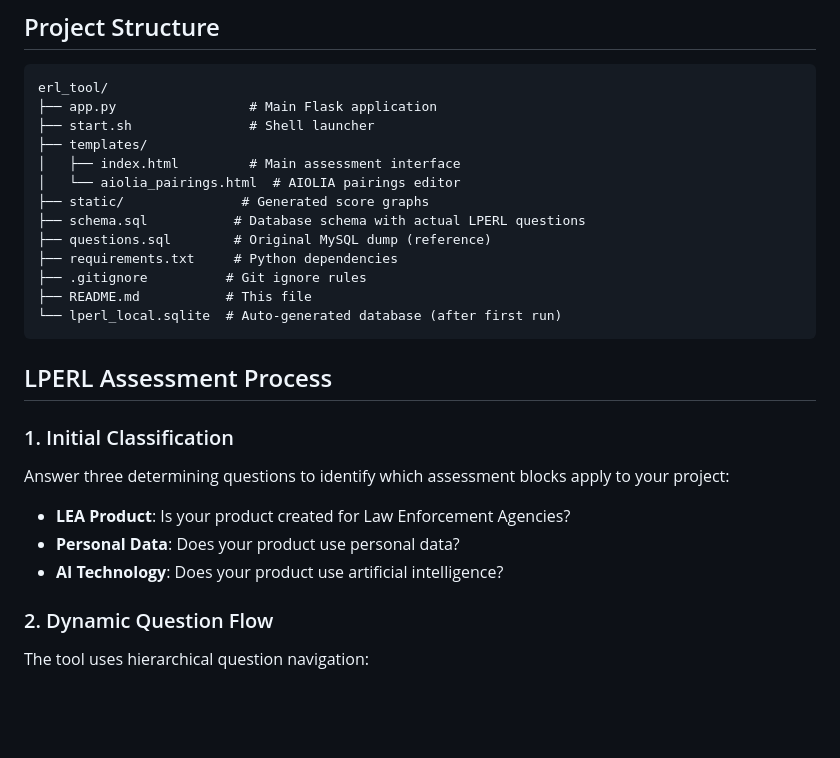
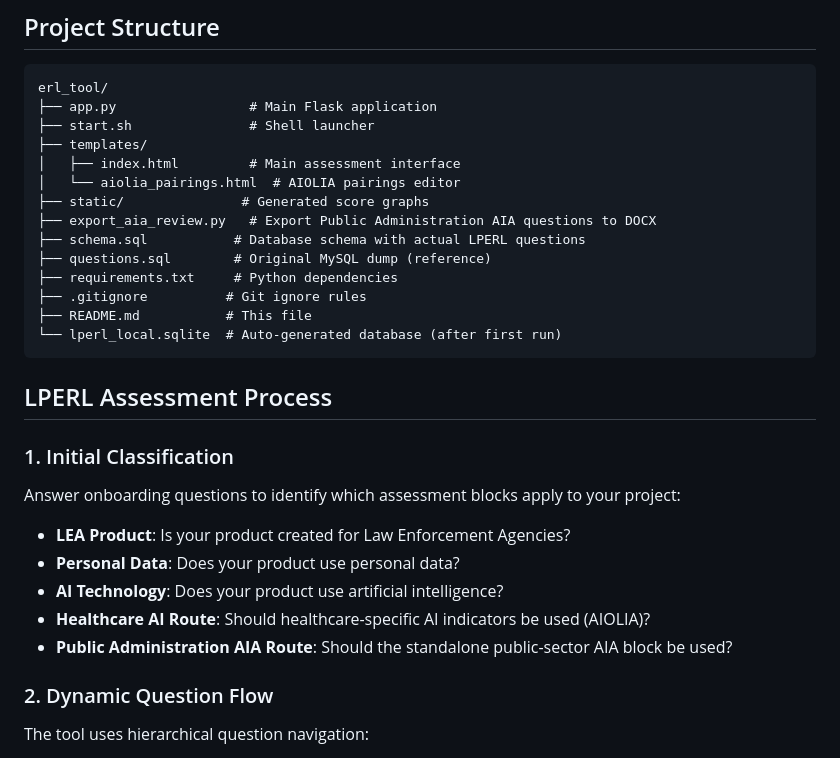
Before and after one commit to LA-NS/ethics-readiness-levels, a Markdown page: README.md, the part around one of its changes. Rendered like a GitHub page; blank space fills up the shorter version.

```diff
--- a/README.md
+++ b/README.md
@@ -48,6 +51,7 @@ erl_tool/
 │   ├── index.html         # Main assessment interface
 │   └── aiolia_pairings.html  # AIOLIA pairings editor
 ├── static/               # Generated score graphs
+├── export_aia_review.py   # Export Public Administration AIA questions to DOCX
 ├── schema.sql           # Database schema with actual LPERL questions
 ├── questions.sql        # Original MySQL dump (reference)
 ├── requirements.txt     # Python dependencies
@@ -59,10 +63,12 @@ erl_tool/
 ## LPERL Assessment Process
 
 ### 1. Initial Classification
-Answer three determining questions to identify which assessment blocks apply to your project:
+Answer onboarding questions to identify which assessment blocks apply to your project:
 - **LEA Product**: Is your product created for Law Enforcement Agencies?
 - **Personal Data**: Does your product use personal data?
 - **AI Technology**: Does your product use artificial intelligence?
+- **Healthcare AI Route**: Should healthcare-specific AI indicators be used (AIOLIA)?
+- **Public Administration AIA Route**: Should the standalone public-sector AIA block be used?
 
 ### 2. Dynamic Question Flow
 The tool uses hierarchical question navigation:
```
Also changed, not shown: other parts of README.md (+14 -5 lines).
